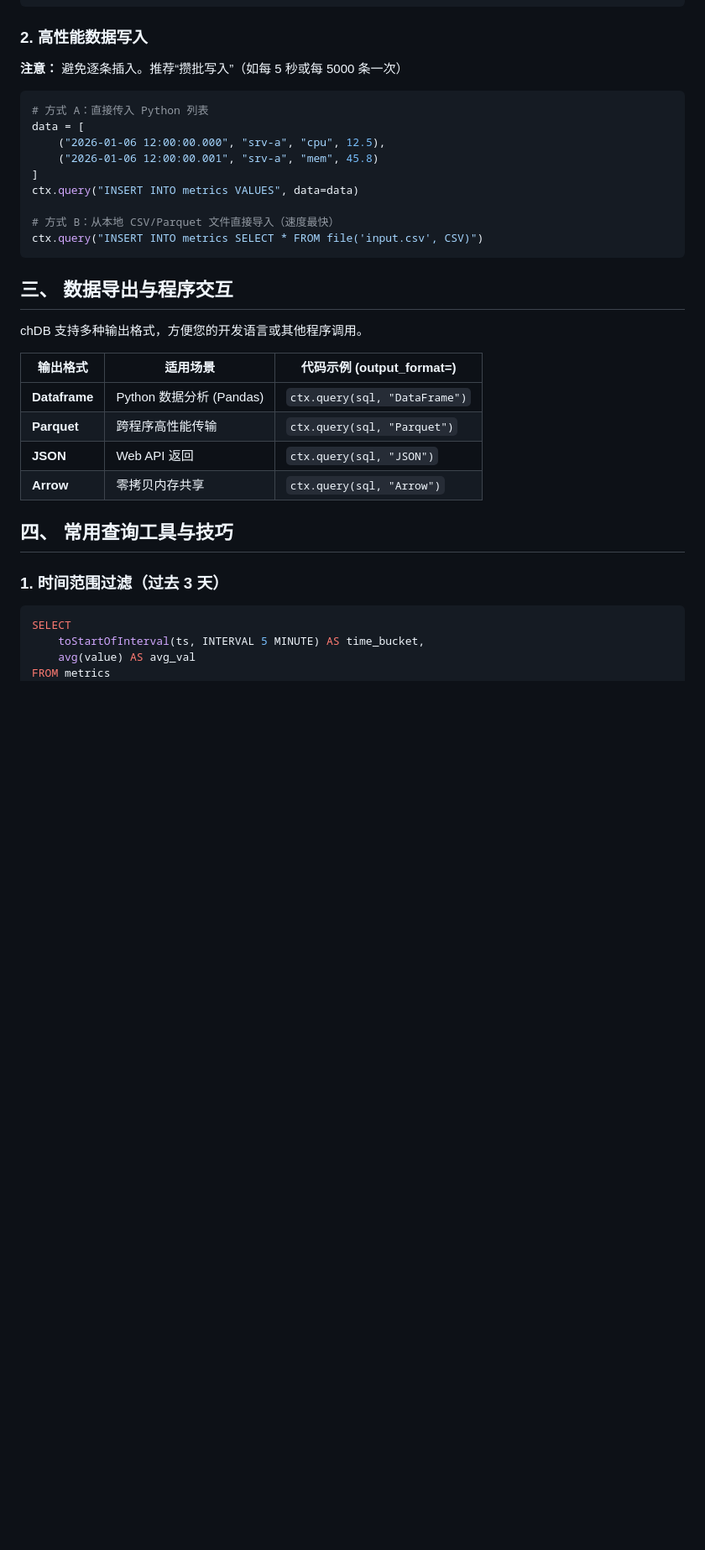
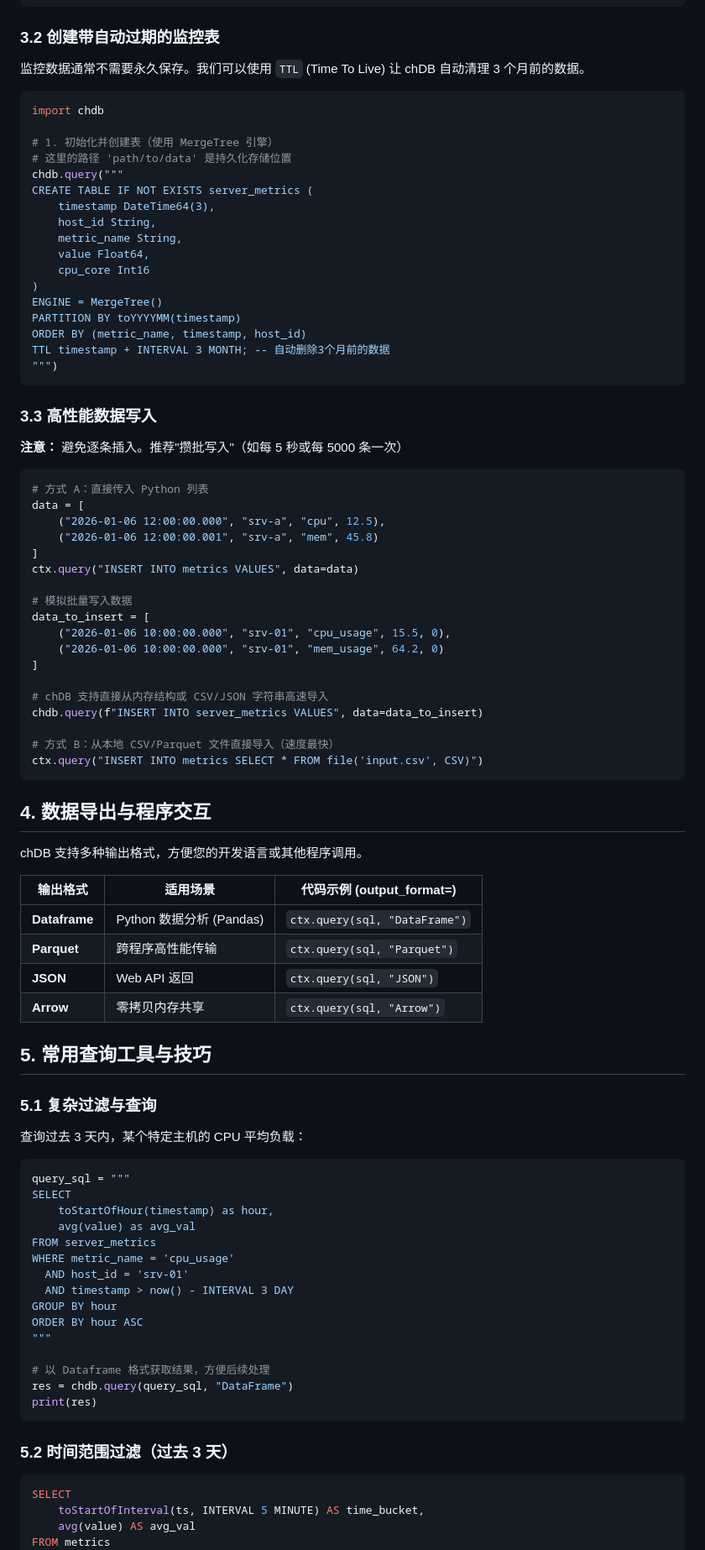
Before and after one commit to hollson/oskeeper, a Markdown page: db/ClickHouse/chDB全能开发手册.md, the part around one of its changes. Shown at 84% size. GitHub-like rendering; blank space fills up the shorter version.

````diff
--- a/db/ClickHouse/Untitled 1.md
+++ b/db/ClickHouse/chDB全能开发手册.md
@@ -45,9 +45,33 @@ TTL ts + INTERVAL 90 DAY;
 """)
 ```
 
-### 2. 高性能数据写入
+### 3.2 创建带自动过期的监控表
 
-**注意：** 避免逐条插入。推荐“攒批写入”（如每 5 秒或每 5000 条一次）
+监控数据通常不需要永久保存。我们可以使用 `TTL` (Time To Live) 让 chDB 自动清理 3 个月前的数据。
+
+```python
+import chdb
+
+# 1. 初始化并创建表（使用 MergeTree 引擎）
+# 这里的路径 'path/to/data' 是持久化存储位置
+chdb.query("""
+CREATE TABLE IF NOT EXISTS server_metrics (
+    timestamp DateTime64(3),
+    host_id String,
+    metric_name String,
+    value Float64,
+    cpu_core Int16
+)
+ENGINE = MergeTree()
+PARTITION BY toYYYYMM(timestamp)
+ORDER BY (metric_name, timestamp, host_id)
+TTL timestamp + INTERVAL 3 MONTH; -- 自动删除3个月前的数据
+""")
+```
+
+### 3.3 高性能数据写入
+
+**注意：** 避免逐条插入。推荐"攒批写入"（如每 5 秒或每 5000 条一次）
 
 ```python
 # 方式 A：直接传入 Python 列表
@@ -57,15 +81,20 @@ data = [
 ]
 ctx.query("INSERT INTO metrics VALUES", data=data)
 
+# 模拟批量写入数据
+data_to_insert = [
+    ("2026-01-06 10:00:00.000", "srv-01", "cpu_usage", 15.5, 0),
+    ("2026-01-06 10:00:00.000", "srv-01", "mem_usage", 64.2, 0)
+]
+
+# chDB 支持直接从内存结构或 CSV/JSON 字符串高速导入
+chdb.query(f"INSERT INTO server_metrics VALUES", data=data_to_insert)
+
 # 方式 B：从本地 CSV/Parquet 文件直接导入（速度最快）
 ctx.query("INSERT INTO metrics SELECT * FROM file('input.csv', CSV)")
 ```
 
-
-
-
-
-## 三、 数据导出与程序交互
+## 4. 数据导出与程序交互
 
 chDB 支持多种输出格式，方便您的开发语言或其他程序调用。
 
@@ -76,11 +105,31 @@ chDB 支持多种输出格式，方便您的开发语言或其他程序调用。
 | **JSON**      | Web API 返回             | `ctx.query(sql, "JSON")`      |
 | **Arrow**     | 零拷贝内存共享           | `ctx.query(sql, "Arrow")`     |
 
+## 5. 常用查询工具与技巧
 
+### 5.1 复杂过滤与查询
 
-## 四、 常用查询工具与技巧
+查询过去 3 天内，某个特定主机的 CPU 平均负载：
 
-### 1. 时间范围过滤（过去 3 天）
+```python
+query_sql = """
+SELECT
+    toStartOfHour(timestamp) as hour,
+    avg(value) as avg_val
+FROM server_metrics
+WHERE metric_name = 'cpu_usage'
+  AND host_id = 'srv-01'
+  AND timestamp > now() - INTERVAL 3 DAY
+GROUP BY hour
+ORDER BY hour ASC
+"""
+
+# 以 Dataframe 格式获取结果，方便后续处理
+res = chdb.query(query_sql, "DataFrame")
+print(res)
+```
+
+### 5.2 时间范围过滤（过去 3 天）
 
 ```sql
 SELECT
````
Also changed, not shown: other parts of db/ClickHouse/chDB全能开发手册.md (+13 -17 lines), db/ClickHouse/CHDB3.md (+4 -25 lines), db/ClickHouse/Untitled.md (deleted, +0 -90 lines).
